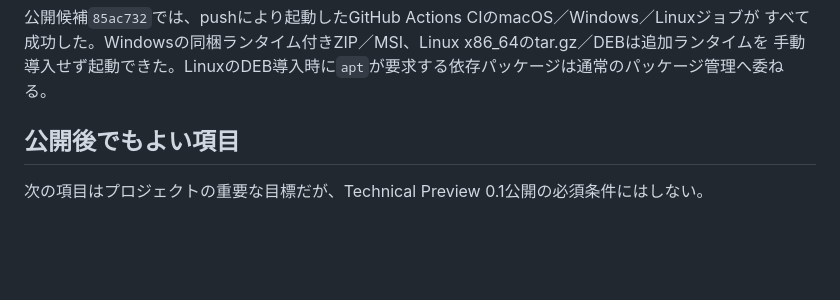
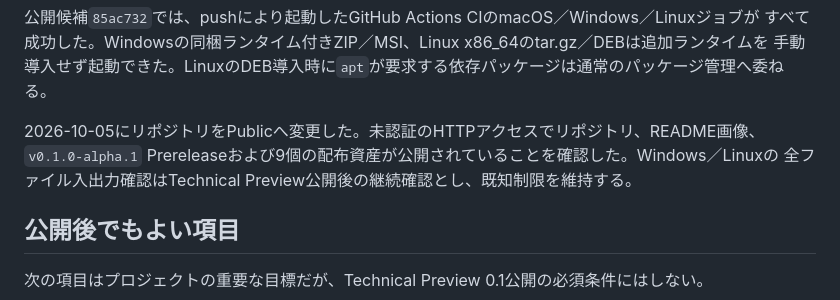
Before and after one commit to digihori/pokecom-go-plus, a Markdown page: docs/PUBLIC_RELEASE_CHECKLIST.md, the part around one of its changes. GitHub-like rendering; blank space fills up the shorter version.

```diff
--- a/docs/PUBLIC_RELEASE_CHECKLIST.md
+++ b/docs/PUBLIC_RELEASE_CHECKLIST.md
@@ -99,6 +99,10 @@ Linux DEBのメニュー項目はカテゴリ未指定のため「その他」
 公開候補`85ac732`では、pushにより起動したGitHub Actions CIのmacOS／Windows／Linuxジョブが
 すべて成功した。Windowsの同梱ランタイム付きZIP／MSI、Linux x86_64のtar.gz／DEBは追加ランタイムを
 手動導入せず起動できた。LinuxのDEB導入時に`apt`が要求する依存パッケージは通常のパッケージ管理へ委ねる。
+
+2026-10-05にリポジトリをPublicへ変更した。未認証のHTTPアクセスでリポジトリ、README画像、
+`v0.1.0-alpha.1` Prereleaseおよび9個の配布資産が公開されていることを確認した。Windows／Linuxの
+全ファイル入出力確認はTechnical Preview公開後の継続確認とし、既知制限を維持する。
 
 ## 公開後でもよい項目
 
```
Also changed, not shown: other parts of docs/PUBLIC_RELEASE_CHECKLIST.md (+1 -1 lines), README.md (+2 -2 lines).
